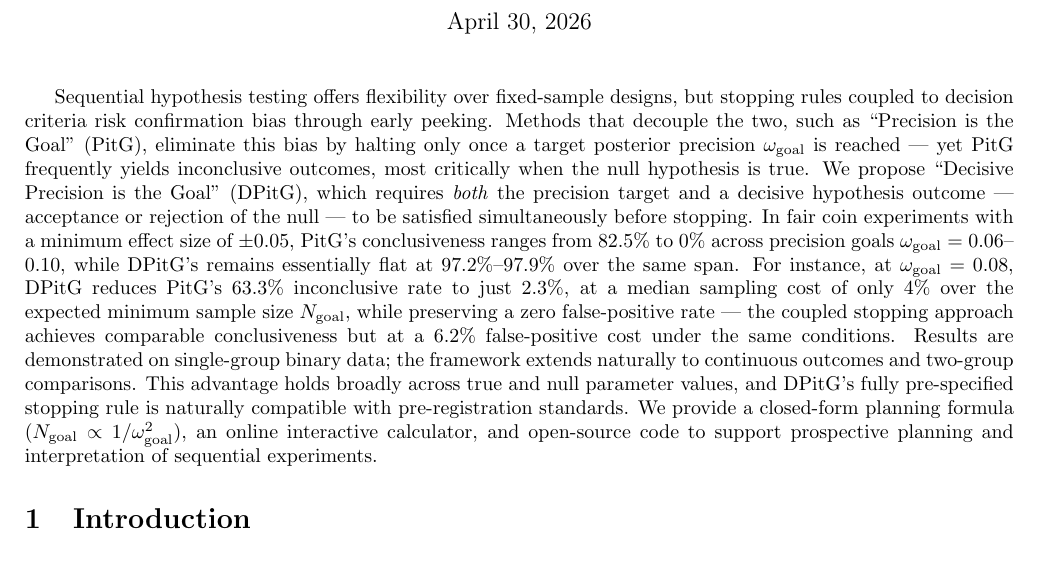
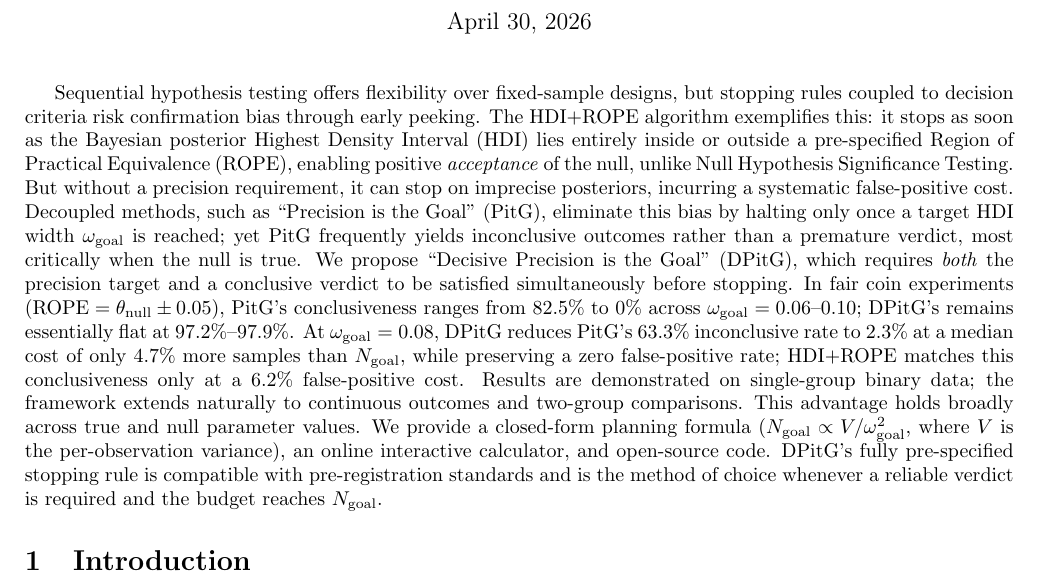
Before and after one commit to elzurdo/precision-goal, a LaTeX document (latex/dptig.tex, which reads latex/abstract.tex): part of page 1 of 27, cut so that both start at the same text. Compiled offline with pdfLaTeX.

Commit message:
revising abstract

```diff
--- a/latex/abstract.tex
+++ b/latex/abstract.tex
@@ -1,27 +1,33 @@
 Sequential hypothesis testing offers flexibility over fixed-sample designs, but stopping
 rules coupled to decision criteria risk confirmation bias through early peeking.
-Methods that decouple the two, such as ``Precision is the Goal'' (PitG), eliminate this
-bias by halting only once a target posterior precision $\omega_{\rm goal}$ is reached ---
-yet PitG frequently yields inconclusive outcomes, most critically when the null hypothesis
-is true.
-We propose ``Decisive Precision is the Goal'' (DPitG), which requires \textit{both} the
-precision target and a decisive hypothesis outcome --- acceptance or rejection of the
-null --- to be satisfied simultaneously before stopping.
-In fair coin experiments with a minimum effect size of $\pm 0.05$, PitG's conclusiveness
-ranges from $82.5\%$ to $0\%$ across precision goals $\omega_{\rm goal}=0.06$--$0.10$,
-while DPitG's remains essentially flat at $97.2\%$--$97.9\%$ over the same span.
-For instance, at $\omega_{\rm goal}=0.08$, DPitG reduces PitG's $63.3\%$ inconclusive
-rate to just $2.3\%$, at a median sampling cost of only $4\%$ over the expected minimum
-sample size $N_{\rm goal}$, while preserving a zero false-positive rate ---
-the coupled stopping approach achieves comparable conclusiveness but at a
-$6.2\%$ false-positive cost under the same conditions.
+The HDI+ROPE algorithm exemplifies this: it stops as soon as the Bayesian posterior
+Highest Density Interval (HDI) lies entirely inside or outside a pre-specified Region
+of Practical Equivalence (ROPE), enabling positive \textit{acceptance} of the null,
+unlike Null Hypothesis Significance Testing. But without a precision requirement,
+it can stop on imprecise posteriors, incurring a systematic false-positive cost.
+Decoupled methods, such as ``Precision is the Goal'' (PitG), eliminate this bias by
+halting only once a target HDI width $\omega_{\rm goal}$ is reached; yet PitG
+frequently yields inconclusive outcomes rather than a premature verdict, most
+critically when the null is true.
+We propose ``Decisive Precision is the Goal'' (DPitG), which requires \textit{both}
+the precision target and a conclusive verdict to be satisfied simultaneously before
+stopping.
+In fair coin experiments (${\rm ROPE} = \theta_{\rm null} \pm 0.05$), PitG's
+conclusiveness ranges from $82.5\%$ to $0\%$ across $\omega_{\rm goal}=0.06$--$0.10$;
+DPitG's remains essentially flat at $97.2\%$--$97.9\%$.
+At $\omega_{\rm goal}=0.08$, DPitG reduces PitG's $63.3\%$ inconclusive rate to $2.3\%$
+at a median cost of only $4.7\%$ more samples than $N_{\rm goal}$, while preserving
+a zero false-positive rate; HDI+ROPE matches this conclusiveness only at a $6.2\%$
+false-positive cost.
 Results are demonstrated on single-group binary data; the framework extends naturally
 to continuous outcomes and two-group comparisons.
-This advantage holds broadly across true and null parameter values, and DPitG's
-fully pre-specified stopping rule is naturally compatible with pre-registration standards.
-We provide a closed-form planning formula ($N_{\rm goal} \propto 1/\omega_{\rm goal}^2$),
-an online interactive calculator, and open-source code to support prospective planning
-and interpretation of sequential experiments.
+This advantage holds broadly across true and null parameter values.
+We provide a closed-form planning formula
+($N_{\rm goal} \propto V/\omega_{\rm goal}^2$, where $V$ is the per-observation variance),
+an online interactive calculator, and open-source code.
+DPitG's fully pre-specified stopping rule is compatible with pre-registration standards
+and is the method of choice whenever a reliable verdict is required and the budget
+reaches $N_{\rm goal}$.
 
 %%TODO: note that the phrasing of "nlike methods that can only reject the null hypothesis, the precision-based framework also permits its positive acceptance" are
 %% a bit decieinvg, b/c, e.g, Bayes Factors can also accept the null, but only when the data are extremely strong, whereas the precision-based framework can accept the null when the data are sufficiently precise, which is a more common occurrence.
```
